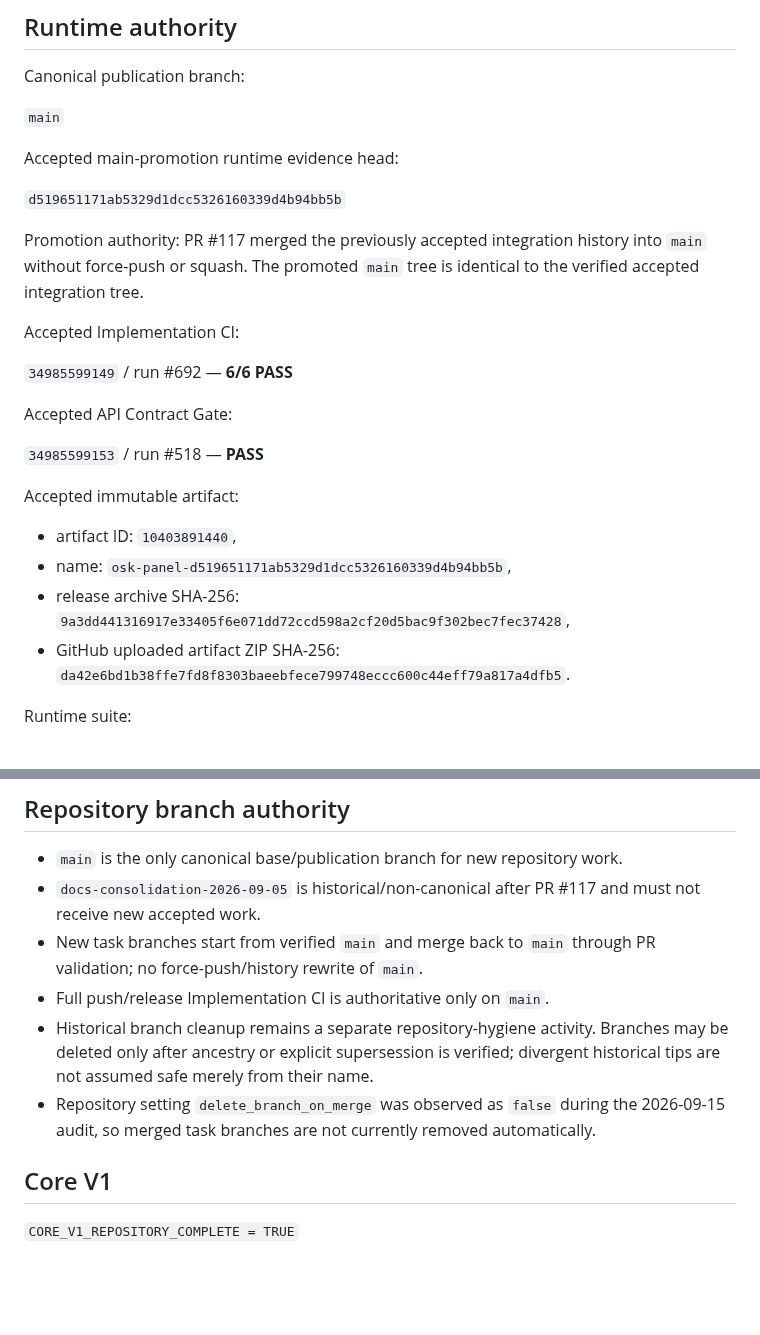
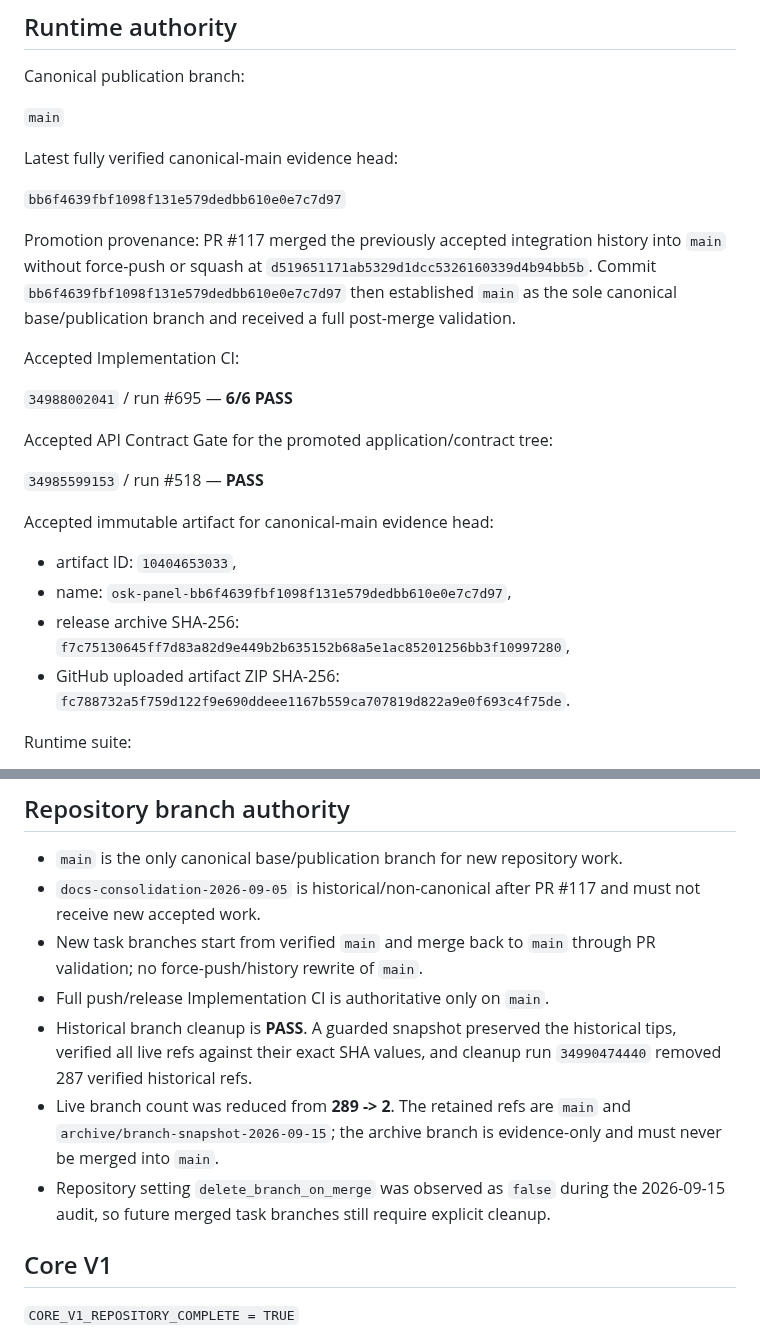
Before and after one commit to prawkonaraz100/osk-panel, a Markdown page: docs/227-current-project-status-authority.md, 2 parts joined by grey strips. GitHub-like rendering; blank space fills up the shorter version.

Commit message:
REPO-HYGIENE: record completed branch cleanup authority

```diff
--- a/docs/227-current-project-status-authority.md
+++ b/docs/227-current-project-status-authority.md
@@ -18,30 +18,31 @@ Canonical publication branch:
 
 `main`
 
-Accepted main-promotion runtime evidence head:
+Latest fully verified canonical-main evidence head:
 
-`d519651171ab5329d1dcc5326160339d4b94bb5b`
+`bb6f4639fbf1098f131e579dedbb610e0e7c7d97`
 
-Promotion authority: PR #117 merged the previously accepted integration history into
-`main` without force-push or squash. The promoted `main` tree is identical to the
-verified accepted integration tree.
+Promotion provenance: PR #117 merged the previously accepted integration history into
+`main` without force-push or squash at `d519651171ab5329d1dcc5326160339d4b94bb5b`.
+Commit `bb6f4639fbf1098f131e579dedbb610e0e7c7d97` then established `main` as the
+sole canonical base/publication branch and received a full post-merge validation.
 
 Accepted Implementation CI:
 
-`34985599149` / run #692 — **6/6 PASS**
+`34988002041` / run #695 — **6/6 PASS**
 
-Accepted API Contract Gate:
+Accepted API Contract Gate for the promoted application/contract tree:
 
 `34985599153` / run #518 — **PASS**
 
-Accepted immutable artifact:
+Accepted immutable artifact for canonical-main evidence head:
 
-- artifact ID: `10403891440`,
-- name: `osk-panel-d519651171ab5329d1dcc5326160339d4b94bb5b`,
+- artifact ID: `10404653033`,
+- name: `osk-panel-bb6f4639fbf1098f131e579dedbb610e0e7c7d97`,
 - release archive SHA-256:
-  `9a3dd441316917e33405f6e071dd72ccd598a2cf20d5bac9f302bec7fec37428`,
+  `f7c75130645ff7d83a82d9e449b2b635152b68a5e1ac85201256bb3f10997280`,
 - GitHub uploaded artifact ZIP SHA-256:
-  `da42e6bd1b38ffe7fd8f8303baeebfece799748eccc600c44eff79a817a4dfb5`.
+  `fc788732a5f759d122f9e690ddeee1167b559ca707819d822a9e0f693c4f75de`.
 
 Runtime suite:
 
@@ -58,11 +59,14 @@ Runtime suite:
 - New task branches start from verified `main` and merge back to `main` through PR
   validation; no force-push/history rewrite of `main`.
 - Full push/release Implementation CI is authoritative only on `main`.
-- Historical branch cleanup remains a separate repository-hygiene activity. Branches
-  may be deleted only after ancestry or explicit supersession is verified; divergent
-  historical tips are not assumed safe merely from their name.
+- Historical branch cleanup is **PASS**. A guarded snapshot preserved the historical
+  tips, verified all live refs against their exact SHA values, and cleanup run
+  `34990474440` removed 287 verified historical refs.
+- Live branch count was reduced from **289 -> 2**. The retained refs are `main` and
+  `archive/branch-snapshot-2026-09-15`; the archive branch is evidence-only and must
+  never be merged into `main`.
 - Repository setting `delete_branch_on_merge` was observed as `false` during the
-  2026-09-15 audit, so merged task branches are not currently removed automatically.
+  2026-09-15 audit, so future merged task branches still require explicit cleanup.
 
 ## Core V1
 
```
